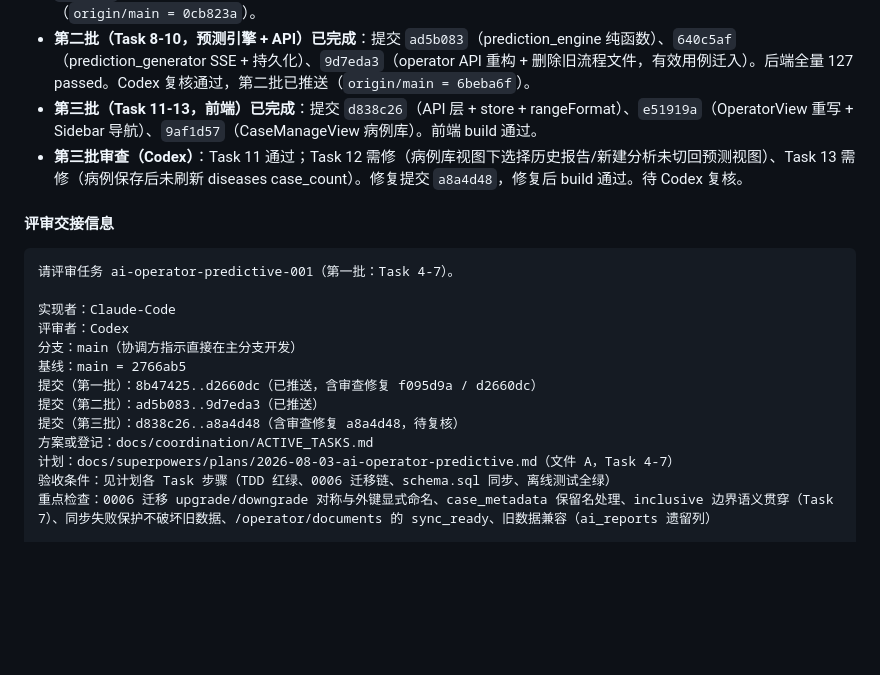
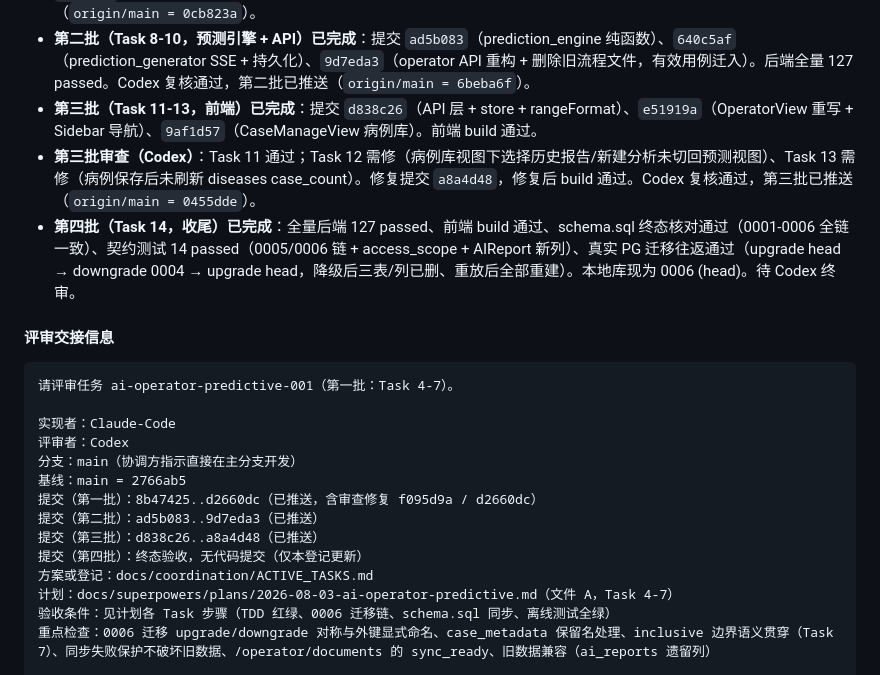
Before and after one commit to liuye10086/Surgery-RAG-AI-Agent, a Markdown page: docs/coordination/ACTIVE_TASKS.md, the part around the change. GitHub-like rendering; blank space fills up the shorter version.

Commit message:
docs(operator): finalize predictive module and review handoff
Phase 2-5（Task 4-14）全部完成：四批实施 + 审查全部通过，
真实 PG 迁移往返验收通过，本地库 0006 (head)。

AI-Agent: Codex
AI-Client: Codex-Desktop
Task-ID: ai-operator-predictive-001

```diff
--- a/docs/coordination/ACTIVE_TASKS.md
+++ b/docs/coordination/ACTIVE_TASKS.md
@@ -100,7 +100,8 @@ Phase 1 已按文件 B（`2026-08-03-access-scope-isolation.md`，Task 1-3）以
 - **第一批审查（Codex）**：Task 5/6 通过；Task 4 需修（ai_reports JSON 列缺 server_default，旧行迁移后为 NULL）、Task 7 需修（LLM 返回空结果未纳入失败保护）。修复提交 `f095d9a`（0006 server_default + ORM 同步 + 契约测试）、`d2660dc`（LLM 空结果整体 abort + 回归测试），修复后全量 142 passed。Codex 复核通过，第一批已推送（`origin/main = 0cb823a`）。
 - **第二批（Task 8-10，预测引擎 + API）已完成**：提交 `ad5b083`（prediction_engine 纯函数）、`640c5af`（prediction_generator SSE + 持久化）、`9d7eda3`（operator API 重构 + 删除旧流程文件，有效用例迁入）。后端全量 127 passed。Codex 复核通过，第二批已推送（`origin/main = 6beba6f`）。
 - **第三批（Task 11-13，前端）已完成**：提交 `d838c26`（API 层 + store + rangeFormat）、`e51919a`（OperatorView 重写 + Sidebar 导航）、`9af1d57`（CaseManageView 病例库）。前端 build 通过。
-- **第三批审查（Codex）**：Task 11 通过；Task 12 需修（病例库视图下选择历史报告/新建分析未切回预测视图）、Task 13 需修（病例保存后未刷新 diseases case_count）。修复提交 `a8a4d48`，修复后 build 通过。待 Codex 复核。
+- **第三批审查（Codex）**：Task 11 通过；Task 12 需修（病例库视图下选择历史报告/新建分析未切回预测视图）、Task 13 需修（病例保存后未刷新 diseases case_count）。修复提交 `a8a4d48`，修复后 build 通过。Codex 复核通过，第三批已推送（`origin/main = 0455dde`）。
+- **第四批（Task 14，收尾）已完成**：全量后端 127 passed、前端 build 通过、schema.sql 终态核对通过（0001-0006 全链一致）、契约测试 14 passed（0005/0006 链 + access_scope + AIReport 新列）、真实 PG 迁移往返通过（upgrade head → downgrade 0004 → upgrade head，降级后三表/列已删、重放后全部重建）。本地库现为 0006 (head)。待 Codex 终审。
 
 #### 评审交接信息
 
@@ -113,7 +114,8 @@ Phase 1 已按文件 B（`2026-08-03-access-scope-isolation.md`，Task 1-3）以
 基线：main = 2766ab5
 提交（第一批）：8b47425..d2660dc（已推送，含审查修复 f095d9a / d2660dc）
 提交（第二批）：ad5b083..9d7eda3（已推送）
-提交（第三批）：d838c26..a8a4d48（含审查修复 a8a4d48，待复核）
+提交（第三批）：d838c26..a8a4d48（已推送）
+提交（第四批）：终态验收，无代码提交（仅本登记更新）
 方案或登记：docs/coordination/ACTIVE_TASKS.md
 计划：docs/superpowers/plans/2026-08-03-ai-operator-predictive.md（文件 A，Task 4-7）
 验收条件：见计划各 Task 步骤（TDD 红绿、0006 迁移链、schema.sql 同步、离线测试全绿）
```
